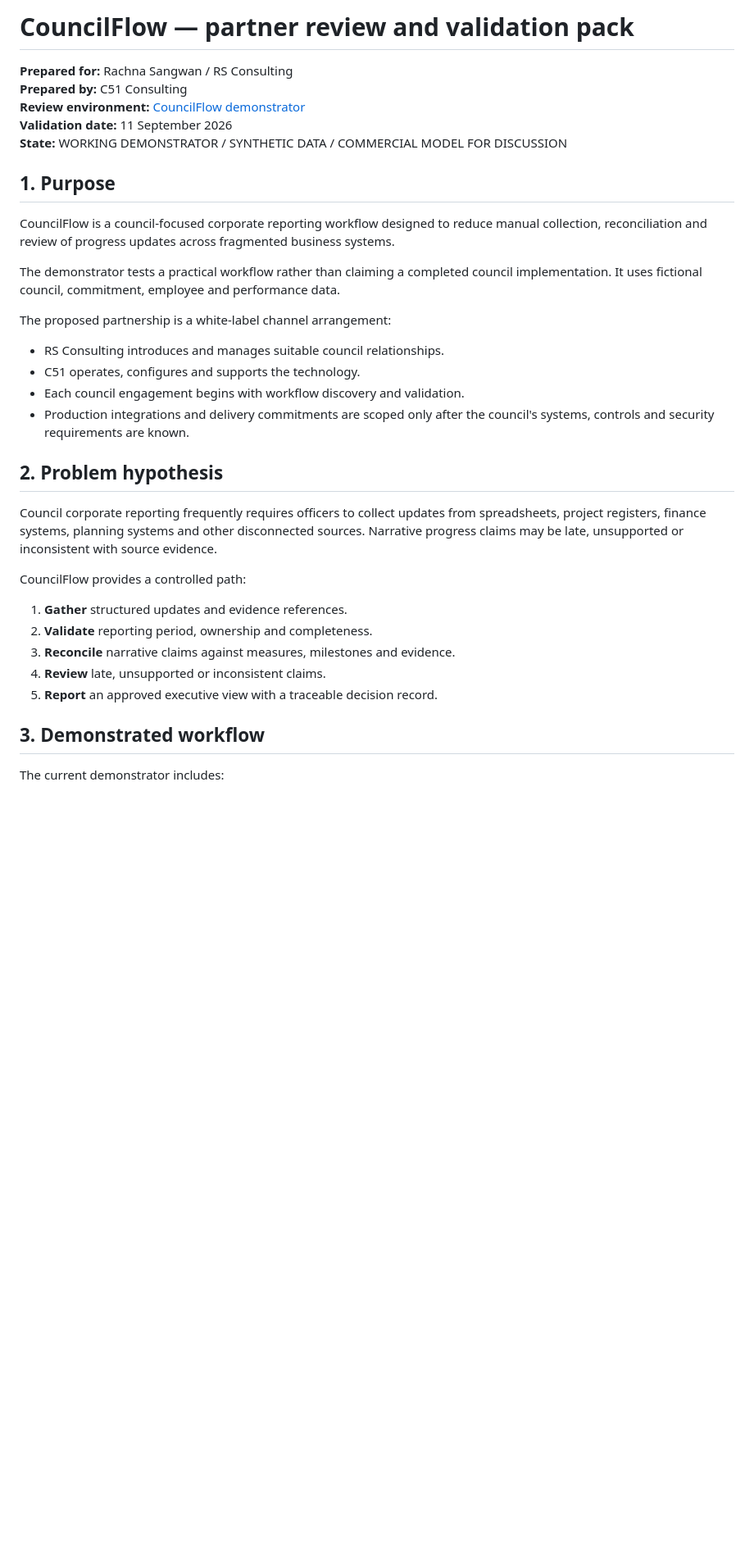
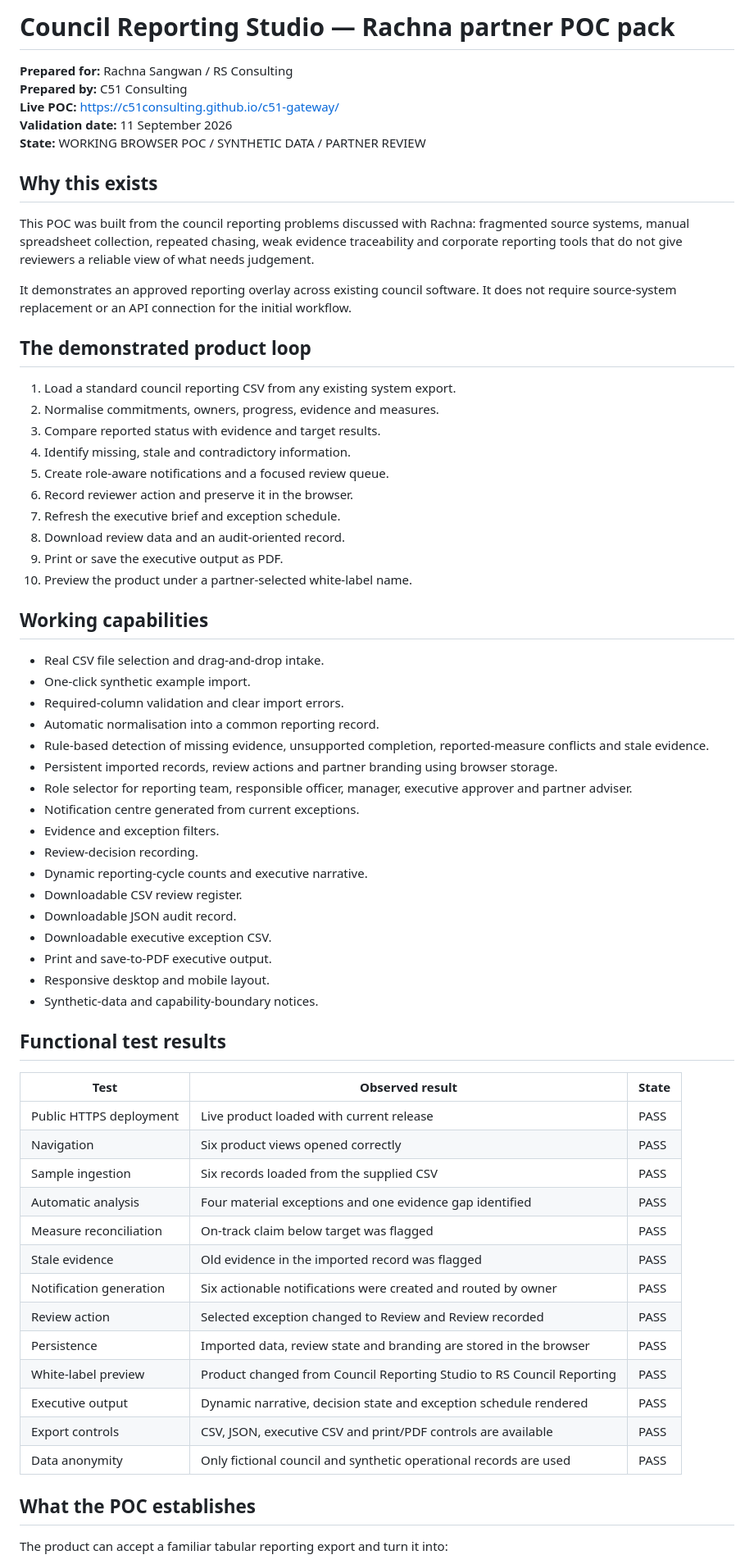
Before and after one commit to c51consulting/c51-gateway, a Markdown page: RACHNA-REVIEW-PACK.md, the part around one of its changes. Shown at 82% size. Rendered like a GitHub page; blank space fills up the shorter version.

```diff
--- a/RACHNA-REVIEW-PACK.md
+++ b/RACHNA-REVIEW-PACK.md
@@ -1,37 +1,69 @@
-# CouncilFlow — partner review and validation pack
+# Council Reporting Studio — Rachna partner POC pack
 
 **Prepared for:** Rachna Sangwan / RS Consulting
 **Prepared by:** C51 Consulting
-**Review environment:** [CouncilFlow demonstrator](https://c51consulting.github.io/c51-gateway/)
+**Live POC:** https://c51consulting.github.io/c51-gateway/
 **Validation date:** 11 September 2026
-**State:** WORKING DEMONSTRATOR / SYNTHETIC DATA / COMMERCIAL MODEL FOR DISCUSSION
+**State:** WORKING BROWSER POC / SYNTHETIC DATA / PARTNER REVIEW
 
-## 1. Purpose
+## Why this exists
 
-CouncilFlow is a council-focused corporate reporting workflow designed to reduce manual collection, reconciliation and review of progress updates across fragmented business systems.
+This POC was built from the council reporting problems discussed with Rachna: fragmented source systems, manual spreadsheet collection, repeated chasing, weak evidence traceability and corporate reporting tools that do not give reviewers a reliable view of what needs judgement.
 
-The demonstrator tests a practical workflow rather than claiming a completed council implementation. It uses fictional council, commitment, employee and performance data.
+It demonstrates an approved reporting overlay across existing council software. It does not require source-system replacement or an API connection for the initial workflow.
 
-The proposed partnership is a white-label channel arrangement:
+## The demonstrated product loop
 
-- RS Consulting introduces and manages suitable council relationships.
-- C51 operates, configures and supports the technology.
-- Each council engagement begins with workflow discovery and validation.
-- Production integrations and delivery commitments are scoped only after the council's systems, controls and security requirements are known.
+1. Load a standard council reporting CSV from any existing system export.
+2. Normalise commitments, owners, progress, evidence and measures.
+3. Compare reported status with evidence and target results.
+4. Identify missing, stale and contradictory information.
+5. Create role-aware notifications and a focused review queue.
+6. Record reviewer action and preserve it in the browser.
+7. Refresh the executive brief and exception schedule.
+8. Download review data and an audit-oriented record.
+9. Print or save the executive output as PDF.
+10. Preview the product under a partner-selected white-label name.
 
-## 2. Problem hypothesis
+## Working capabilities
 
-Council corporate reporting frequently requires officers to collect updates from spreadsheets, project registers, finance systems, planning systems and other disconnected sources. Narrative progress claims may be late, unsupported or inconsistent with source evidence.
+- Real CSV file selection and drag-and-drop intake.
+- One-click synthetic example import.
+- Required-column validation and clear import errors.
+- Automatic normalisation into a common reporting record.
+- Rule-based detection of missing evidence, unsupported completion, reported-measure conflicts and stale evidence.
+- Persistent imported records, review actions and partner branding using browser storage.
+- Role selector for reporting team, responsible officer, manager, executive approver and partner adviser.
+- Notification centre generated from current exceptions.
+- Evidence and exception filters.
+- Review-decision recording.
+- Dynamic reporting-cycle counts and executive narrative.
+- Downloadable CSV review register.
+- Downloadable JSON audit record.
+- Downloadable executive exception CSV.
+- Print and save-to-PDF executive output.
+- Responsive desktop and mobile layout.
+- Synthetic-data and capability-boundary notices.
 
-CouncilFlow provides a controlled path:
+## Functional test results
 
-1. **Gather** structured updates and evidence references.
-2. **Validate** reporting period, ownership and completeness.
-3. **Reconcile** narrative claims against measures, milestones and evidence.
-4. **Review** late, unsupported or inconsistent claims.
-5. **Report** an approved executive view with a traceable decision record.
+| Test | Observed result | State |
+|---|---|---|
+| Public HTTPS deployment | Live product loaded with current release | PASS |
+| Navigation | Six product views opened correctly | PASS |
+| Sample ingestion | Six records loaded from the supplied CSV | PASS |
+| Automatic analysis | Four material exceptions and one evidence gap identified | PASS |
+| Measure reconciliation | On-track claim below target was flagged | PASS |
+| Stale evidence | Old evidence in the imported record was flagged | PASS |
+| Notification generation | Six actionable notifications were created and routed by owner | PASS |
+| Review action | Selected exception changed to Review and Review recorded | PASS |
+| Persistence | Imported data, review state and branding are stored in the browser | PASS |
+| White-label preview | Product changed from Council Reporting Studio to RS Council Reporting | PASS |
+| Executive output | Dynamic narrative, decision state and exception schedule rendered | PASS |
+| Export controls | CSV, JSON, executive CSV and print/PDF controls are available | PASS |
+| Data anonymity | Only fictional council and synthetic operational records are used | PASS |
 
-## 3. Demonstrated workflow
+## What the POC establishes
 
-The current demonstrator includes:
+The product can accept a familiar tabular reporting export and turn it into:
 
```
Also changed, not shown: other parts of RACHNA-REVIEW-PACK.md (+55 -85 lines).
